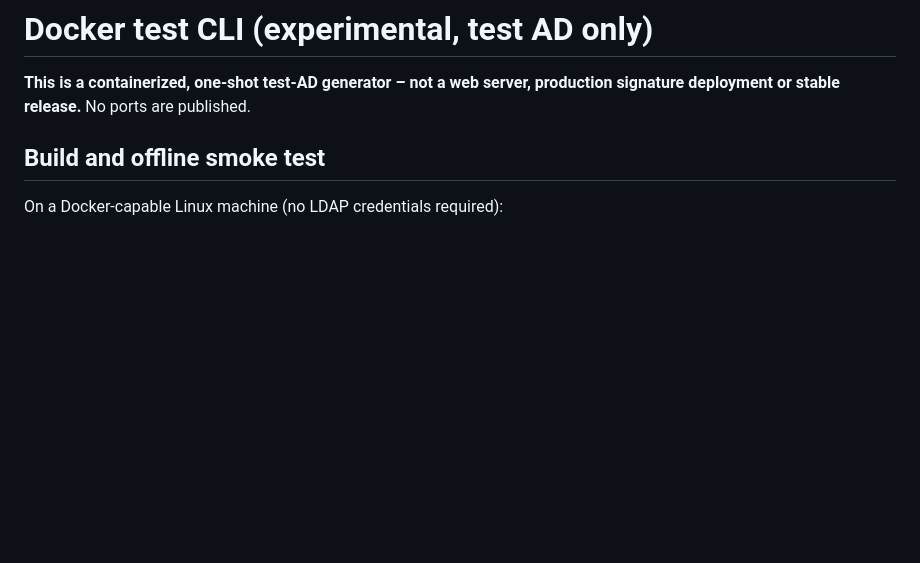
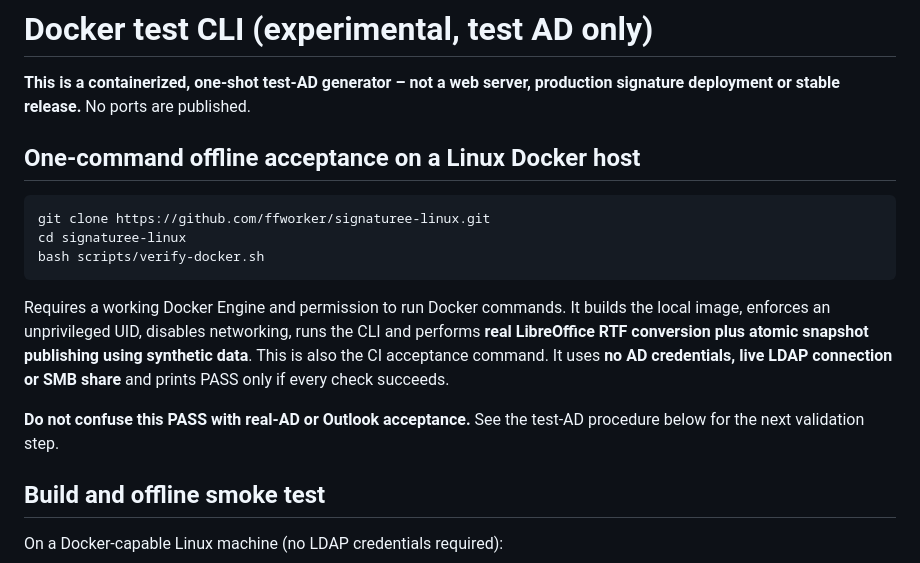
Before and after one commit to ffworker/signaturee-linux, a Markdown page: docs/docker-test.md, the part around the change. GitHub-like rendering; blank space fills up the shorter version.

Commit message:
docs: give operators CI-equivalent host verification and scope boundaries

```diff
--- a/docs/docker-test.md
+++ b/docs/docker-test.md
@@ -2,6 +2,18 @@
 
 **This is a containerized, one-shot test-AD generator – not a web server,
 production signature deployment or stable release.** No ports are published.
+
+## One-command offline acceptance on a Linux Docker host
+
+~~~bash
+git clone https://github.com/ffworker/signaturee-linux.git
+cd signaturee-linux
+bash scripts/verify-docker.sh
+~~~
+
+Requires a working Docker Engine and permission to run Docker commands. It builds the local image, enforces an unprivileged UID, disables networking, runs the CLI and performs **real LibreOffice RTF conversion plus atomic snapshot publishing using synthetic data**. This is also the CI acceptance command. It uses **no AD credentials, live LDAP connection or SMB share** and prints PASS only if every check succeeds.
+
+**Do not confuse this PASS with real-AD or Outlook acceptance.** See the test-AD procedure below for the next validation step.
 
 ## Build and offline smoke test
 
```
